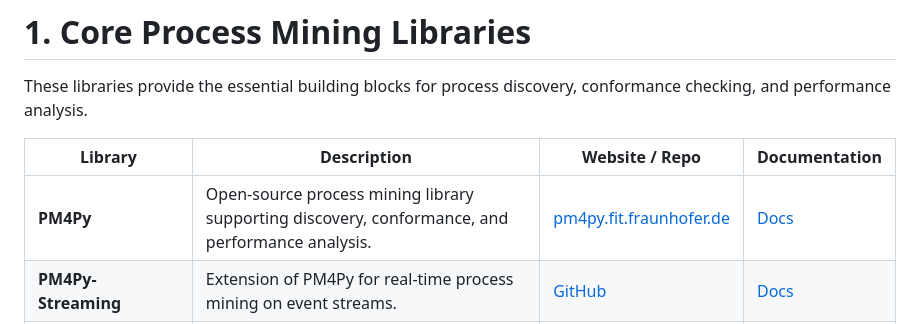
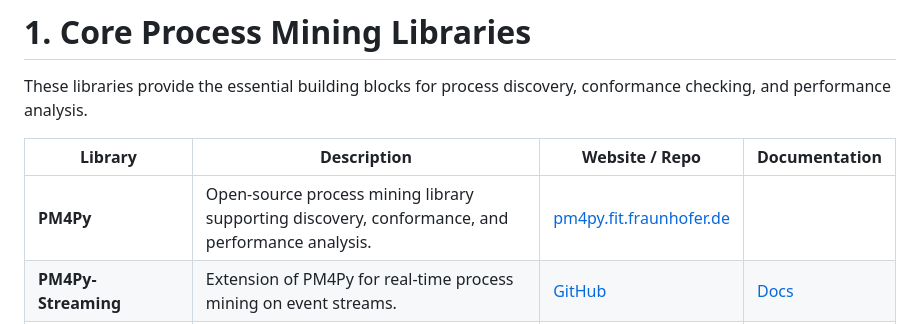
Before and after one commit to trangle0000/thesis-trang, a Markdown page: Python modules (libraries).md, the part around the change printed below. Rendered like a GitHub page.

Commit message:
Revise library links and section headers in documentation
Updated links and formatting for various Python process mining libraries and tools.

```diff
--- a/Python modules (libraries).md
+++ b/Python modules (libraries).md
@@ -4,7 +4,7 @@ These libraries provide the essential building blocks for process discovery, con
 
 | Library | Description | Website / Repo | Documentation |
 |----------|--------------|----------------|----------------|
-| **PM4Py** | Open-source process mining library supporting discovery, conformance, and performance analysis. | [pm4py.fit.fraunhofer.de](https://pm4py.fit.fraunhofer.de/) | [Docs](https://pm4py.fit.fraunhofer.de/documentation) |
+| **PM4Py** | Open-source process mining library supporting discovery, conformance, and performance analysis. | [pm4py.fit.fraunhofer.de]((https://processintelligence.solutions/pm4py))
 | **PM4Py-Streaming** | Extension of PM4Py for real-time process mining on event streams. | [GitHub](https://github.com/pm4py/pm4py-streaming) | [Docs](https://pm4py.fit.fraunhofer.de/documentation) |
 | **PM4Py-AI** | Integrates AI-based predictive and prescriptive process analytics into PM4Py. | [GitHub](https://github.com/pm4py/pm4py-ai) | [Docs](https://pm4py.fit.fraunhofer.de/documentation) |
 | **Simod** | Simulation-based process discovery and optimization from BPMN models. | [GitHub](https://github.com/AdaptiveBPM/simod) | [Tutorial](https://github.com/AdaptiveBPM/simod#usage) |
```
Also changed, not shown: other parts of Python modules (libraries).md (+7 -7 lines).
